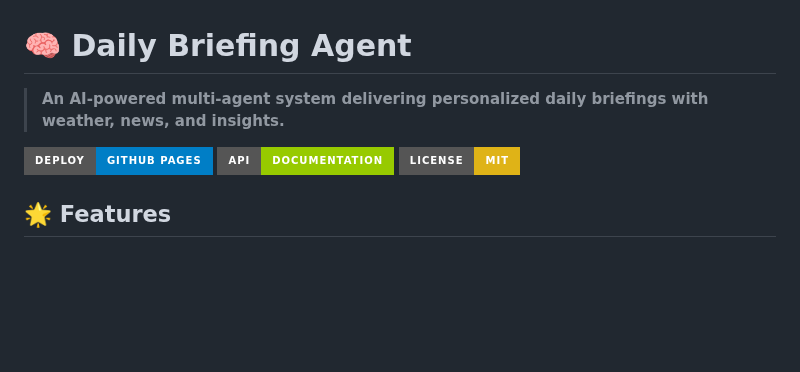
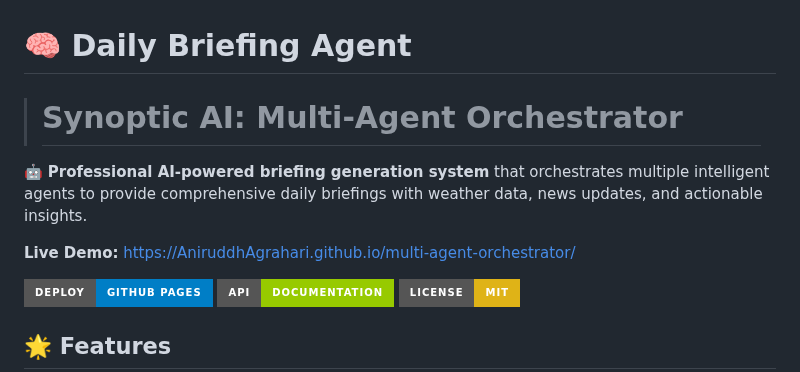
Before and after one commit to AniruddhAgrahari/multi-agent-orchestrator, a Markdown page: README.md, the part around the change. GitHub-like rendering; badges without logos; blank space fills up the shorter version.

Commit message:
docs: add live demo link to trigger Pages deployment

```diff
--- a/README.md
+++ b/README.md
@@ -1,6 +1,10 @@
 # 🧠 Daily Briefing Agent
 
-> **An AI-powered multi-agent system delivering personalized daily briefings with weather, news, and insights.**
+> # Synoptic AI: Multi-Agent Orchestrator
+
+🤖 **Professional AI-powered briefing generation system** that orchestrates multiple intelligent agents to provide comprehensive daily briefings with weather data, news updates, and actionable insights.
+
+**Live Demo:** [https://AniruddhAgrahari.github.io/multi-agent-orchestrator/](https://AniruddhAgrahari.github.io/multi-agent-orchestrator/)
 
 [![Deploy to GitHub Pages](https://img.shields.io/badge/Deploy-GitHub%20Pages-blue?style=for-the-badge&logo=github)](https://github.com/your-username/daily-briefing-agent)
 [![API Documentation](https://img.shields.io/badge/API-Documentation-green?style=for-the-badge&logo=swagger)](https://your-api-domain.com/docs)
```
